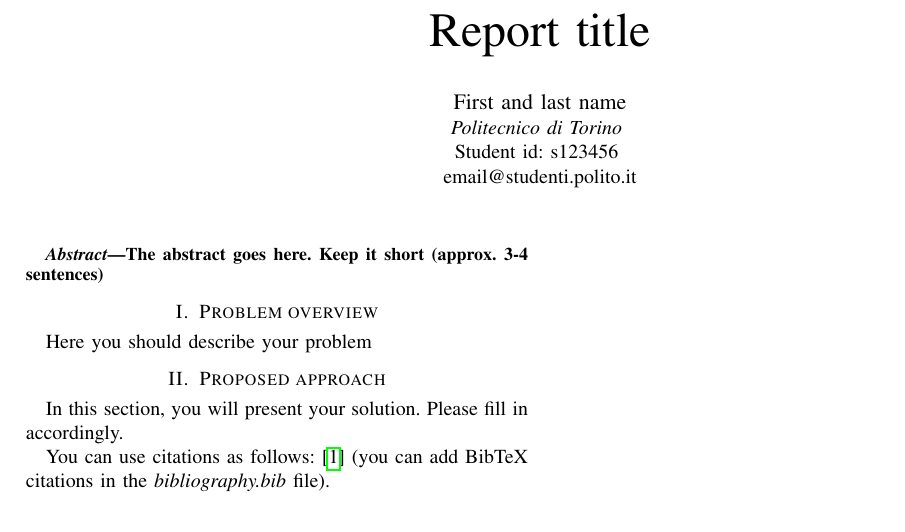
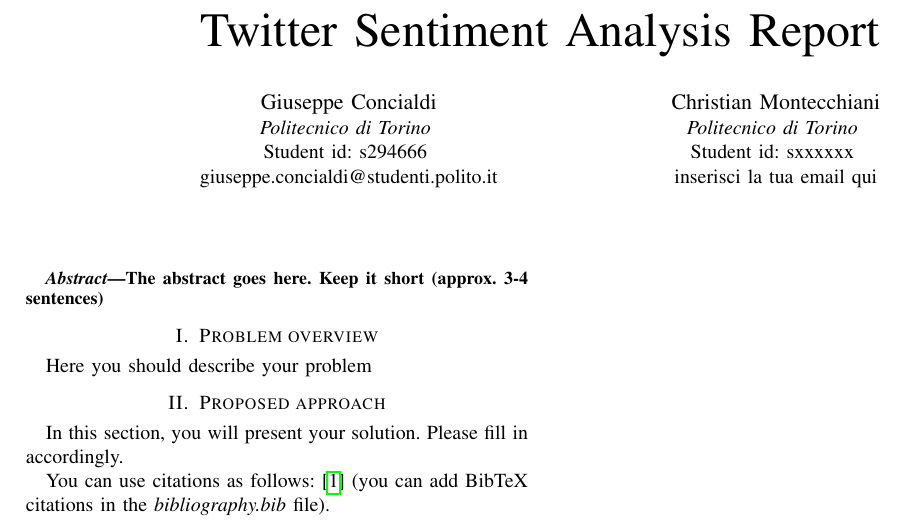
Before and after one commit to Gio99c/dsl-project, a LaTeX paper (report/main.tex): part of the page, cut at the place of the change. Compiled offline with pdfLaTeX; a missing font is replaced by an installed copy or a similar font; a LaTeX package or settings file that is missing is left out.

Commit message:
[Report] Added name of authors

```diff
--- a/report/main.tex
+++ b/report/main.tex
@@ -18,18 +18,17 @@
 \usepackage[autostyle]{csquotes}
 \begin{document}
 
-\title{Report title}
+\title{Twitter Sentiment Analysis Report}
 
 \author{\IEEEauthorblockN{Giuseppe Concialdi}
 \IEEEauthorblockA{\textit{Politecnico di Torino} \\
-Student id: s123456 \\
-email@studenti.polito.it}
-}
-
-\author{\IEEEauthorblockN{First and last name}
+Student id: s294666 \\
+giuseppe.concialdi@studenti.polito.it}
+\and
+\IEEEauthorblockN{Christian Montecchiani}
 \IEEEauthorblockA{\textit{Politecnico di Torino} \\
-Student id: s123456 \\
-email@studenti.polito.it}
+Student id: sxxxxxx \\
+inserisci la tua email qui}
 }
 
 \maketitle
```
